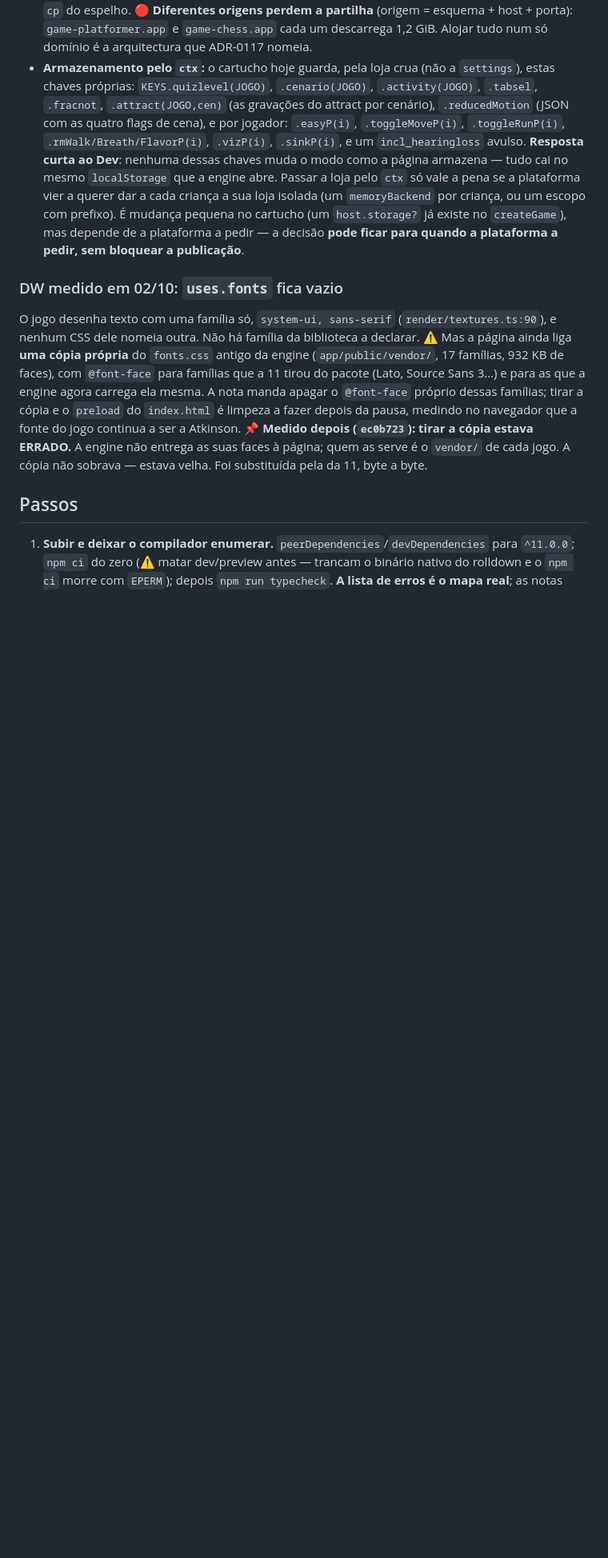
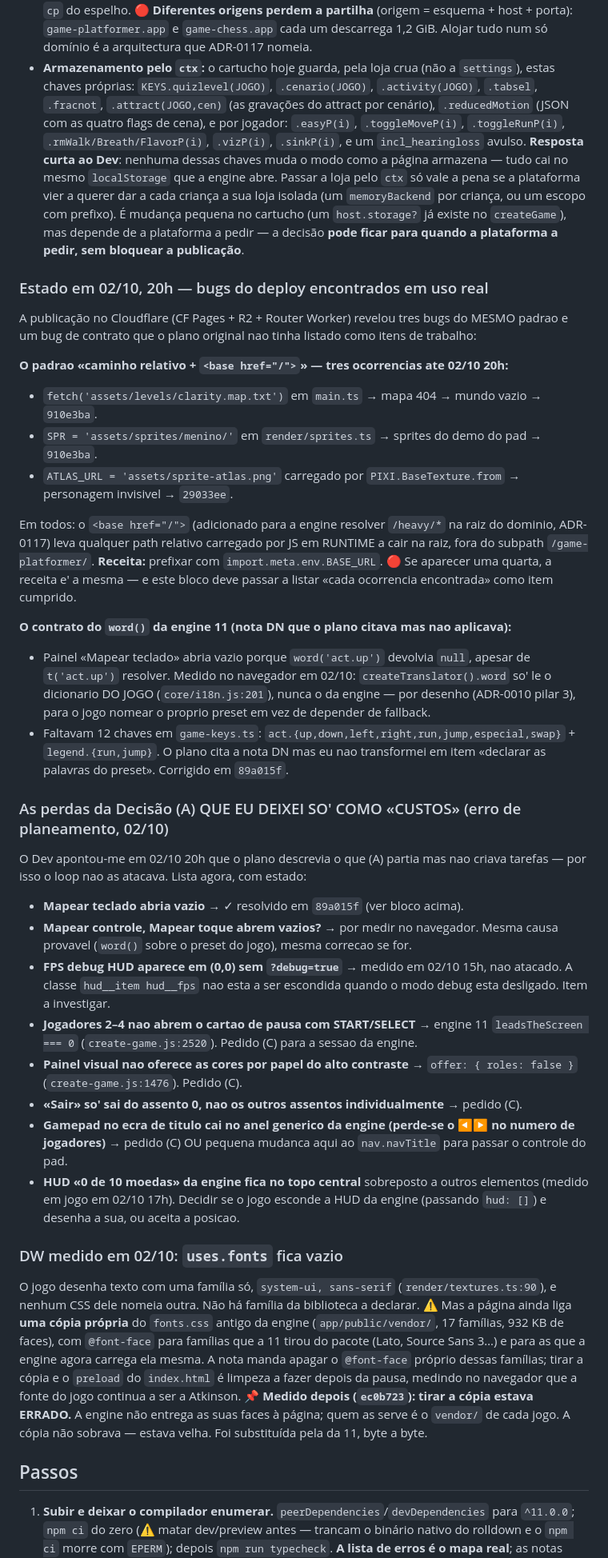
Before and after one commit to the-inclusionist/game-platformer, a Markdown page: .claude/plans/estude-o-pacote-da-cosmic-peach.md, the part around the change. Shown at 80% size. GitHub-like rendering; blank space fills up the shorter version.

Commit message:
docs(plan): the Dev's critique of 02/10 20h — items I left as «costs» are now items
The Dev pointed out that I had turned several concrete problems into prose paragraphs under
«o que (A) custa» instead of listing them as actionable items, so the loop never saw them as
work to do. This commit adds two sections:

- «Estado em 02/10, 20h — bugs do deploy encontrados em uso real»: records the pattern
  behind map/SPR/atlas (relative path + <base href="/">) with the recipe
  (`import.meta.env.BASE_URL +`), and the engine-11 word() contract that made the Controls
  panel empty (fixed in 89a015f) with its root cause.
- «As perdas da Decisão (A) QUE EU DEIXEI SO' COMO "CUSTOS"»: converts each known cost into a
  tracked item with state — one ✓ done, one «by to measure», one investigation, and the
  (C)-dependent ones named with their engine code locations.

Files: .claude/plans/estude-o-pacote-da-cosmic-peach.md.

Co-Authored-By: Claude Opus 4.7 <noreply@anthropic.com>

```diff
--- a/.claude/plans/estude-o-pacote-da-cosmic-peach.md
+++ b/.claude/plans/estude-o-pacote-da-cosmic-peach.md
@@ -247,6 +247,49 @@ passaram a ser exatamente as da 11 — faltavam as quinze letras cursivas que o
   cartucho (um `host.storage?` já existe no `createGame`), mas depende de a plataforma a pedir — a decisão **pode
   ficar para quando a plataforma a pedir, sem bloquear a publicação**.
 
+### Estado em 02/10, 20h — bugs do deploy encontrados em uso real
+
+A publicação no Cloudflare (CF Pages + R2 + Router Worker) revelou tres bugs do MESMO padrao e um bug de
+contrato que o plano original nao tinha listado como itens de trabalho:
+
+**O padrao «caminho relativo + `<base href="/">`» — tres ocorrencias ate 02/10 20h:**
+- `fetch('assets/levels/clarity.map.txt')` em `main.ts` → mapa 404 → mundo vazio → `910e3ba`.
+- `SPR = 'assets/sprites/menino/'` em `render/sprites.ts` → sprites do demo do pad → `910e3ba`.
+- `ATLAS_URL = 'assets/sprite-atlas.png'` carregado por `PIXI.BaseTexture.from` → personagem invisivel → `29033ee`.
+
+Em todos: o `<base href="/">` (adicionado para a engine resolver `/heavy/*` na raiz do dominio, ADR-0117)
+leva qualquer path relativo carregado por JS em RUNTIME a cair na raiz, fora do subpath `/game-platformer/`.
+**Receita:** prefixar com `import.meta.env.BASE_URL`. 🔴 Se aparecer uma quarta, a receita e' a mesma — e
+este bloco deve passar a listar «cada ocorrencia encontrada» como item cumprido.
+
+**O contrato do `word()` da engine 11 (nota DN que o plano citava mas nao aplicava):**
+- Painel «Mapear teclado» abria vazio porque `word('act.up')` devolvia `null`, apesar de `t('act.up')`
+  resolver. Medido no navegador em 02/10: `createTranslator().word` so' le o dicionario DO JOGO
+  (`core/i18n.js:201`), nunca o da engine — por desenho (ADR-0010 pilar 3), para o jogo nomear o proprio
+  preset em vez de depender de fallback.
+- Faltavam 12 chaves em `game-keys.ts`: `act.{up,down,left,right,run,jump,especial,swap}` + `legend.{run,jump}`.
+  O plano cita a nota DN mas eu nao transformei em item «declarar as palavras do preset». Corrigido em `89a015f`.
+
+### As perdas da Decisão (A) QUE EU DEIXEI SO' COMO «CUSTOS» (erro de planeamento, 02/10)
+
+O Dev apontou-me em 02/10 20h que o plano descrevia o que (A) partia mas nao criava tarefas — por isso o
+loop nao as atacava. Lista agora, com estado:
+- **Mapear teclado abria vazio** → ✓ resolvido em `89a015f` (ver bloco acima).
+- **Mapear controle, Mapear toque abrem vazios?** → por medir no navegador. Mesma causa provavel (`word()`
+  sobre o preset do jogo), mesma correcao se for.
+- **FPS debug HUD aparece em (0,0) sem `?debug=true`** → medido em 02/10 15h, nao atacado. A classe
+  `hud__item hud__fps` nao esta a ser escondida quando o modo debug esta desligado. Item a investigar.
+- **Jogadores 2–4 nao abrem o cartao de pausa com START/SELECT** → engine 11 `leadsTheScreen === 0`
+  (`create-game.js:2520`). Pedido (C) para a sessao da engine.
+- **Painel visual nao oferece as cores por papel do alto contraste** → `offer: { roles: false }`
+  (`create-game.js:1476`). Pedido (C).
+- **«Sair» so' sai do assento 0, nao os outros assentos individualmente** → pedido (C).
+- **Gamepad no ecra de titulo cai no anel generico da engine (perde-se o ◀▶ no numero de jogadores)** →
+  pedido (C) OU pequena mudanca aqui ao `nav.navTitle` para passar o controle do pad.
+- **HUD «0 de 10 moedas» da engine fica no topo central** sobreposto a outros elementos (medido em jogo em
+  02/10 17h). Decidir se o jogo esconde a HUD da engine (passando `hud: []`) e desenha a sua, ou aceita a
+  posicao.
+
 ### DW medido em 02/10: `uses.fonts` fica vazio
 
 O jogo desenha texto com uma família só, `system-ui, sans-serif` (`render/textures.ts:90`), e nenhum CSS dele
```
